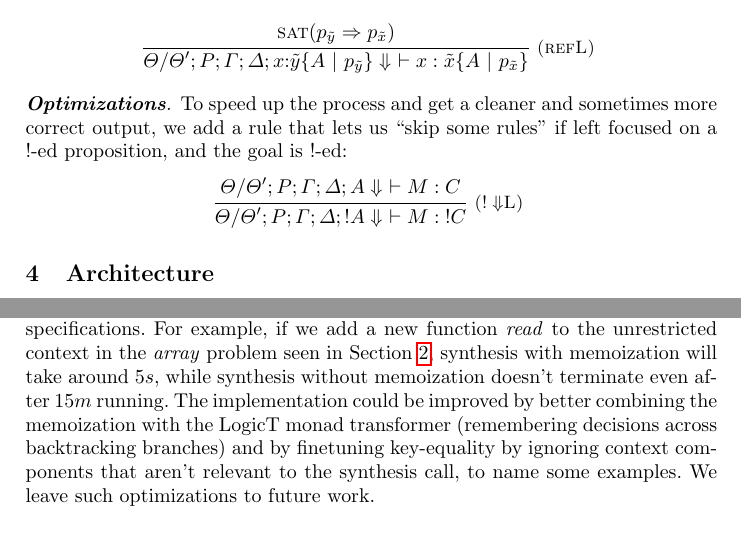
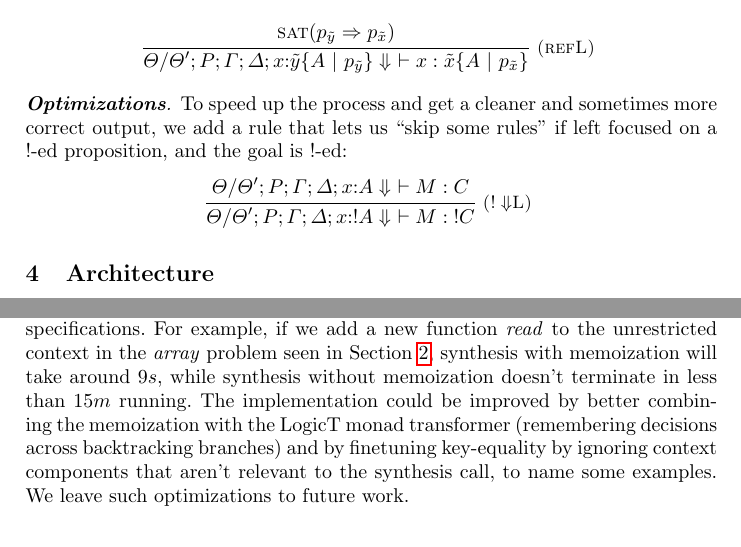
Before and after one commit to alt-romes/slfl, a LaTeX paper (article/article.tex): two parts of pages 13 and 15 of 23, joined at a grey line, cut so that both start at the same text. Compiled offline with pdfLaTeX.

```diff
--- a/article/article.tex
+++ b/article/article.tex
@@ -1071,8 +1071,8 @@
 $\bang$-ed proposition, and the goal is $\bang$-ed:
 \begin{mathpar}
     \infer*[right=($\bang\Downarrow$L)]
-    { \Theta/\Theta';\Rho;\Gamma;\Delta; A\Downarrow\ \vdash M : C}
-    {\Theta/\Theta';\Rho;\Gamma;\Delta; \bang A\Downarrow\ \vdash M : \bang C}
+    { \Theta/\Theta';\Rho;\Gamma;\Delta; x{:}A\Downarrow\ \vdash M : C}
+    {\Theta/\Theta';\Rho;\Gamma;\Delta; x{:}\bang A\Downarrow\ \vdash M : \bang C}
 \end{mathpar}
 
 
@@ -1187,8 +1187,8 @@
 specifications. For example, if we add a new function \emph{read} to
 the unrestricted context in the \emph{array} problem seen in
 Section~\ref{sec:overview}, synthesis with memoization will take
-around $5s$, while synthesis without memoization doesn't terminate
-even after $15m$ running.
+around $9s$, while synthesis without memoization doesn't terminate in less than
+$15m$ running.
 %
 The implementation could be improved by better combining the
 memoization with the LogicT monad transformer (remembering decisions across
```
Also changed, not shown: 4 other files.
